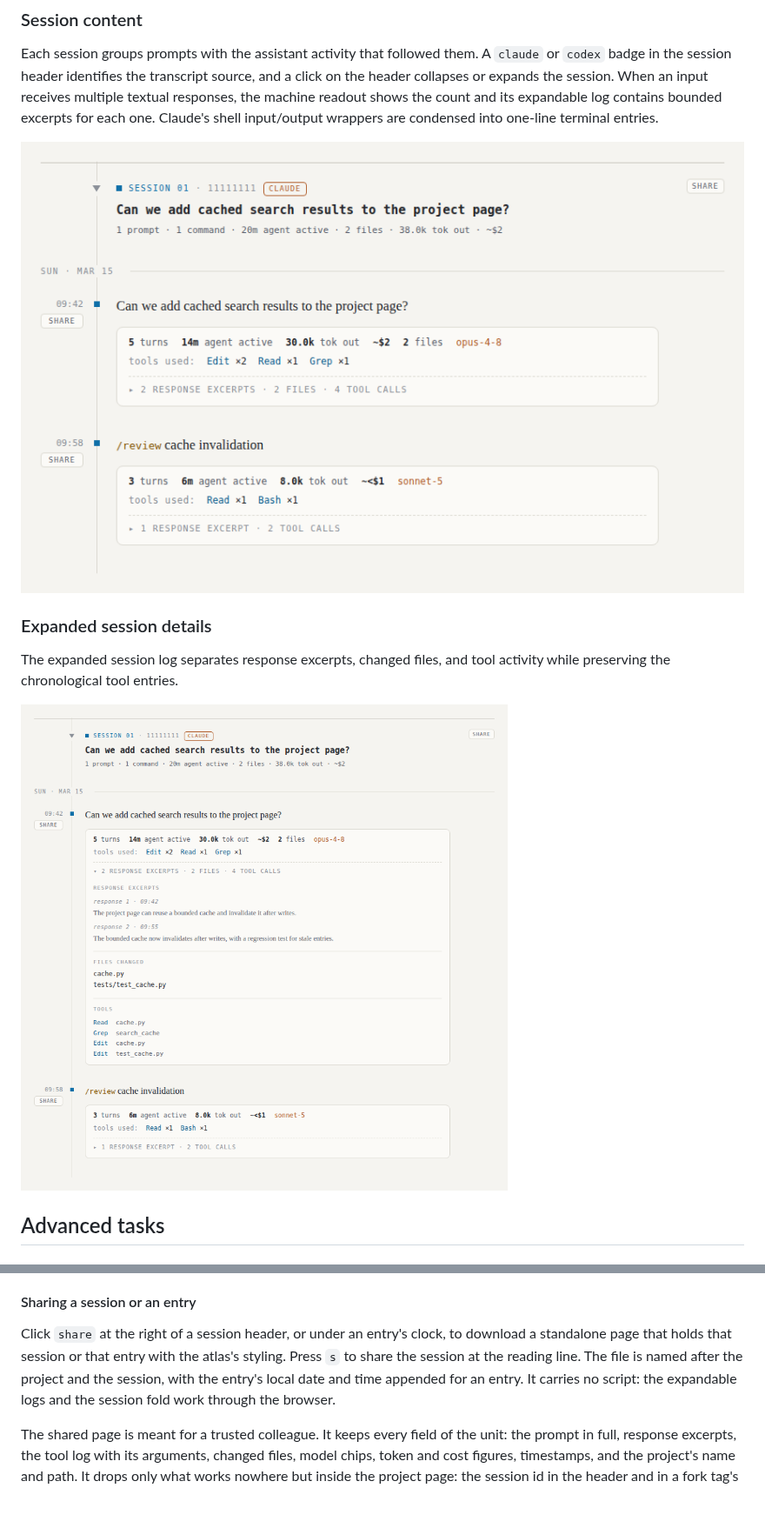
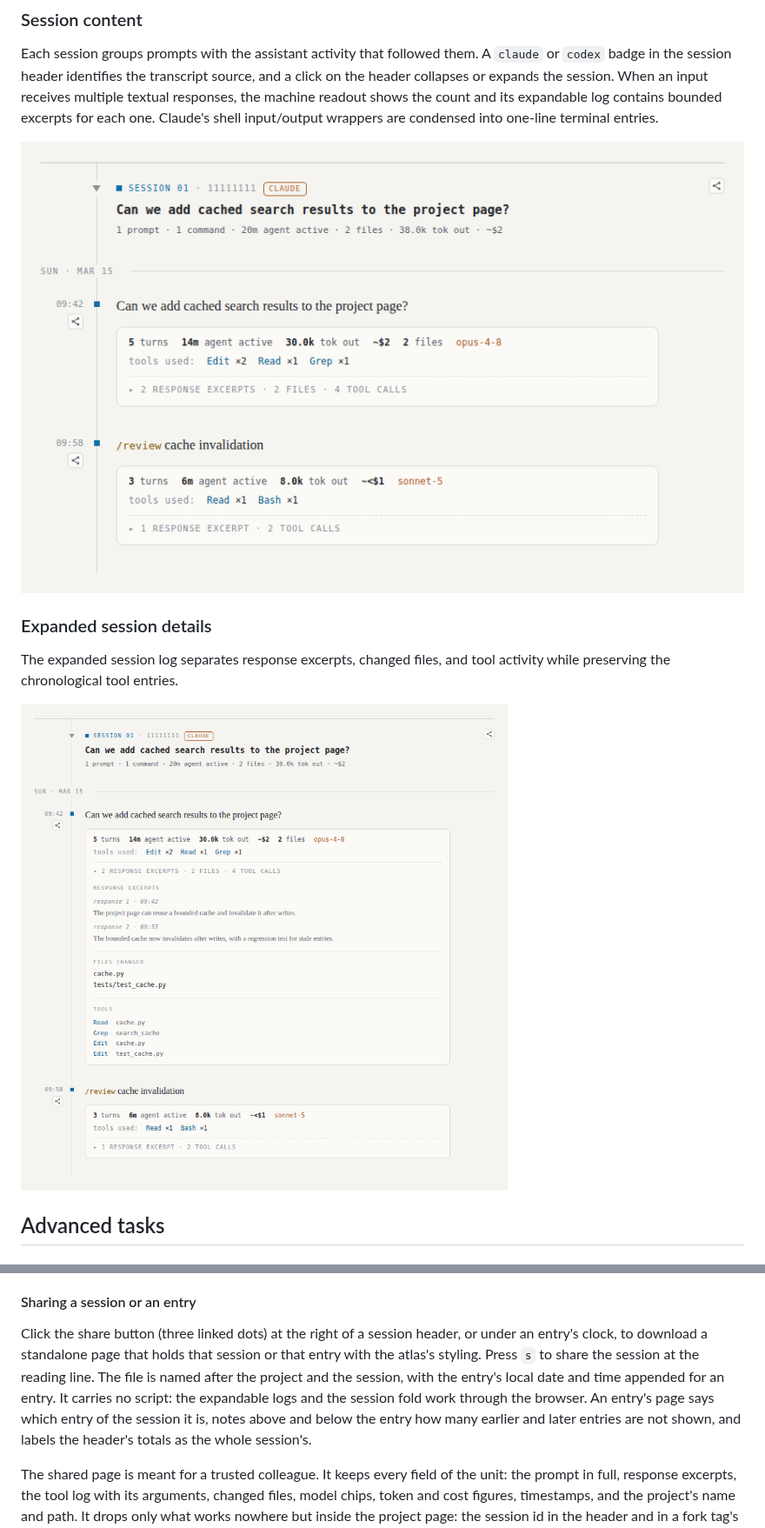
Before and after one commit to vtjeng/session-atlas, a Markdown page: README.md, 2 parts joined by grey strips. Shown at 87% size. GitHub-like rendering; pictures changed too: docs/images/expanded-timeline-entry.png, docs/images/timeline-entry.png; blank space fills up the shorter version.

```diff
--- a/README.md
+++ b/README.md
@@ -348,12 +348,15 @@ right-hand gutter so switching between project pages does not shift the layout.
 
 #### Sharing a session or an entry
 
-Click `share` at the right of a session header, or under an entry's clock, to
-download a standalone page that holds that session or that entry with the
-atlas's styling. Press `s` to share the session at the reading line. The file
-is named after the project and the session, with the entry's local date and
-time appended for an entry. It carries no script: the expandable logs and the
-session fold work through the browser.
+Click the share button (three linked dots) at the right of a session header,
+or under an entry's clock, to download a standalone page that holds that
+session or that entry with the atlas's styling. Press `s` to share the session at the reading line.
+The file is named after the project and the session, with the entry's local
+date and time appended for an entry. It carries no script: the expandable logs
+and the session fold work through the browser. An entry's page says which
+entry of the session it is, notes above and below the entry how many earlier
+and later entries are not shown, and labels the header's totals as the whole
+session's.
 
 The shared page is meant for a trusted colleague. It keeps every field of the
 unit: the prompt in full, response excerpts, the tool log with its arguments,
```
Also changed, not shown: other parts of README.md (+1 -1 lines), 2 other files.
